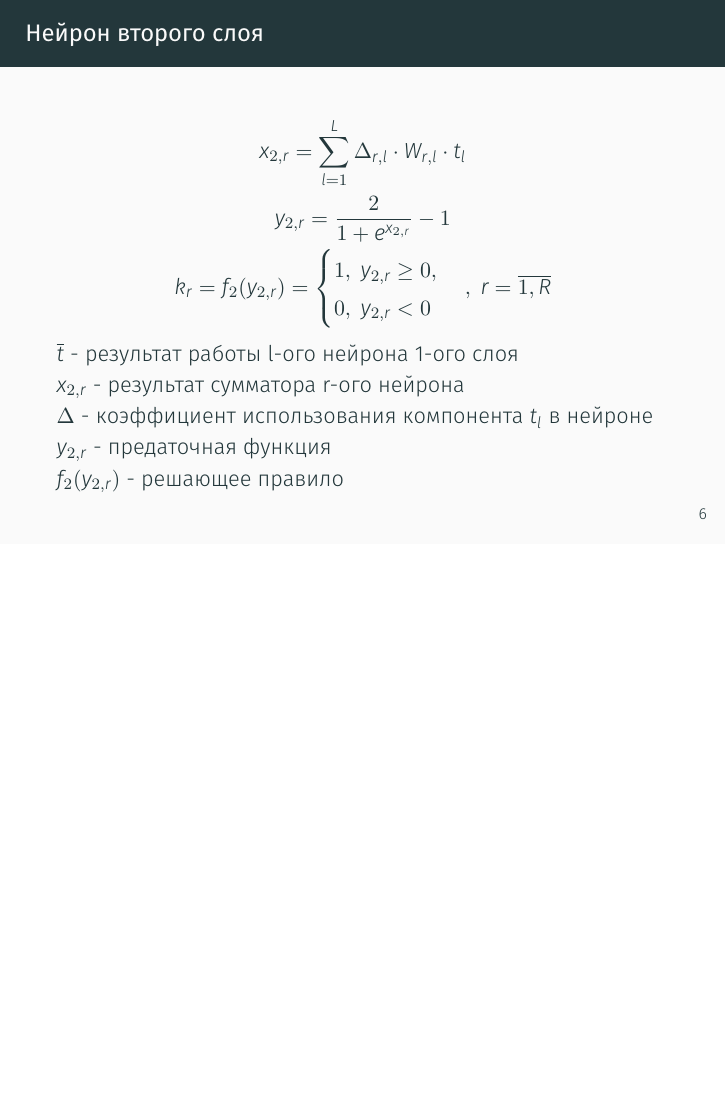
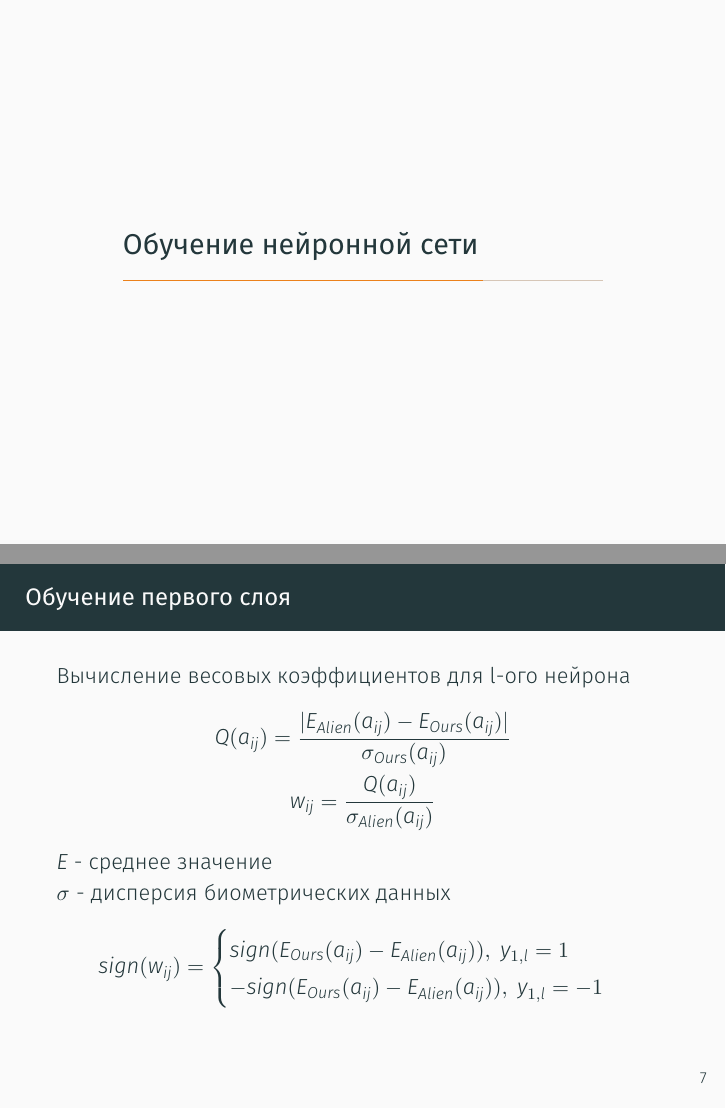
Before and after one commit to jokly/Presentation-CourseWork, LaTeX slides (presentation.tex, which reads slides/7.tex, slides/8.tex): page 9 of 9 before the commit and pages 10 and 11 of 12 after it, the two joined at a grey line, the shorter picture padded with empty space. Compiled offline with XeLaTeX.

Commit message:
Added learning neurons

```diff
--- a/presentation.tex
+++ b/presentation.tex
@@ -38,4 +38,8 @@
 \subfile{slides/5}
 \subfile{slides/6}
 
+\section{Обучение нейронной сети}
+\subfile{slides/7}
+\subfile{slides/8}
+
 \end{document}
--- /dev/null
+++ b/slides/7.tex
@@ -0,0 +1,16 @@
+\begin{frame}{Обучение первого слоя}
+    Вычисление весовых коэффициентов для l-ого нейрона
+    \begin{gather*}
+        Q(a_{ij}) = \frac{|E_{Alien}(a_{ij}) - E_{Ours}(a_{ij})|}{\sigma_{Ours}(a_{ij})} \\
+        w_{ij} = \frac{Q(a_{ij})}{\sigma_{Alien}(a_{ij})}
+    \end{gather*}
+    $E$ - среднее значение \\
+    $\sigma$ - дисперсия биометрических данных
+    \begin{gather*}
+        sign(w_{ij}) =
+        \begin{cases}
+            sign(E_{Ours}(a_{ij}) - E_{Alien}(a_{ij})),\; y_{1,l}=1 \\
+            -sign(E_{Ours}(a_{ij}) - E_{Alien}(a_{ij})),\; y_{1,l}=-1
+        \end{cases}
+    \end{gather*}
+\end{frame}
--- /dev/null
+++ b/slides/8.tex
@@ -0,0 +1,11 @@
+\begin{frame}{Обучение второго слоя}
+    Вычисление весовых коэффициентов для r-ого нейрона
+    \begin{gather*}
+        W_l = \frac{bw_l}{E(w_l)} \\
+        w_i =   2 \cdot |0.5 - P_{0,i}| = 2 \cdot |0.5 - P_{1,i}|
+    \end{gather*}
+    $b$ - коэффициент стабилизации (выбирается экспериментально) \\
+    $w_i$ - индикатор стабильности i-ого разряда выходов неронов первого слоя \\
+    $P_{i,0}$ - вероятность появления "0" в i-ом контролируемом выходе нейрона \\
+    $P_{i,1}$ - вероятность появления "1" в i-ом контролируемом выходе нейрона \\
+\end{frame}
```
